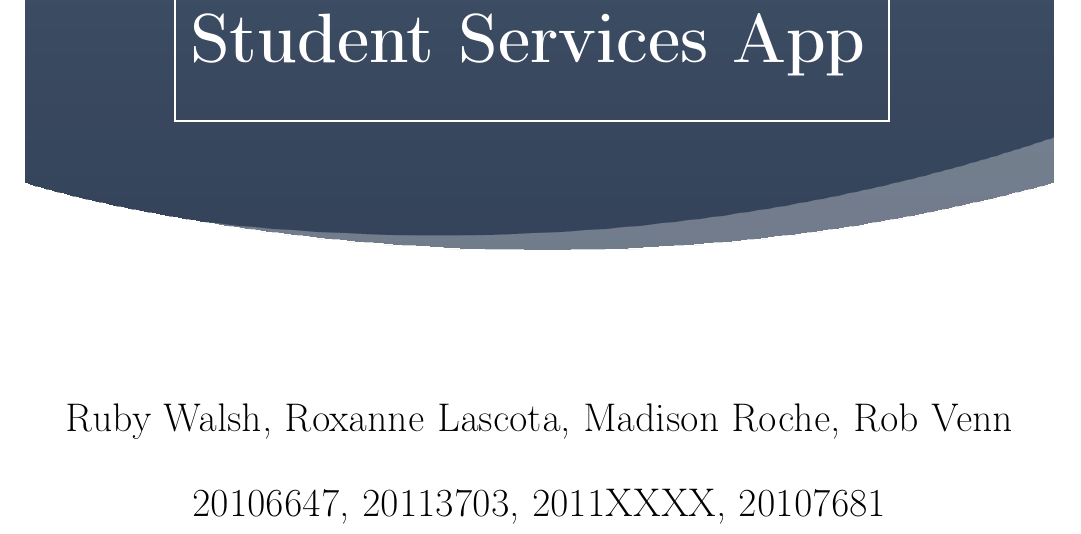
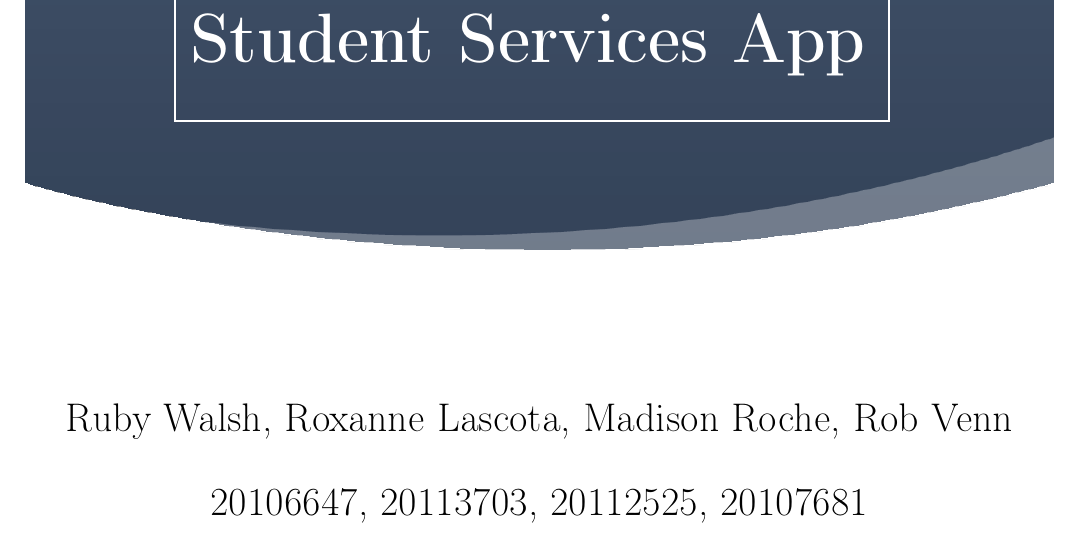
Before and after one commit to rarbin/SWENGCA26, a LaTeX document (texFiles/main.tex): part of page 1 of 5, cut so that both start at the same text. Compiled offline with pdfLaTeX.

Commit message:
Updated student numbers

```diff
--- a/texFiles/main.tex
+++ b/texFiles/main.tex
@@ -87,7 +87,7 @@
         \node[text=black, align=center, font=\fontsize{20}{32}\selectfont]
             at ($(current page.south)+(0cm,4.5cm)$) {Ruby Walsh, Roxanne Lascota, Madison Roche, Rob Venn};
         \node[text=black, align=center, font=\fontsize{20}{32}\selectfont]
-          at ($(current page.south)+(0cm,3cm)$) {20106647, 20113703, 2011XXXX, 20107681};
+          at ($(current page.south)+(0cm,3cm)$) {20106647, 20113703, 20112525, 20107681};
 
 
     \end{tikzpicture}
```
Also changed, not shown: texFiles/main.pdf, 4 other files.
